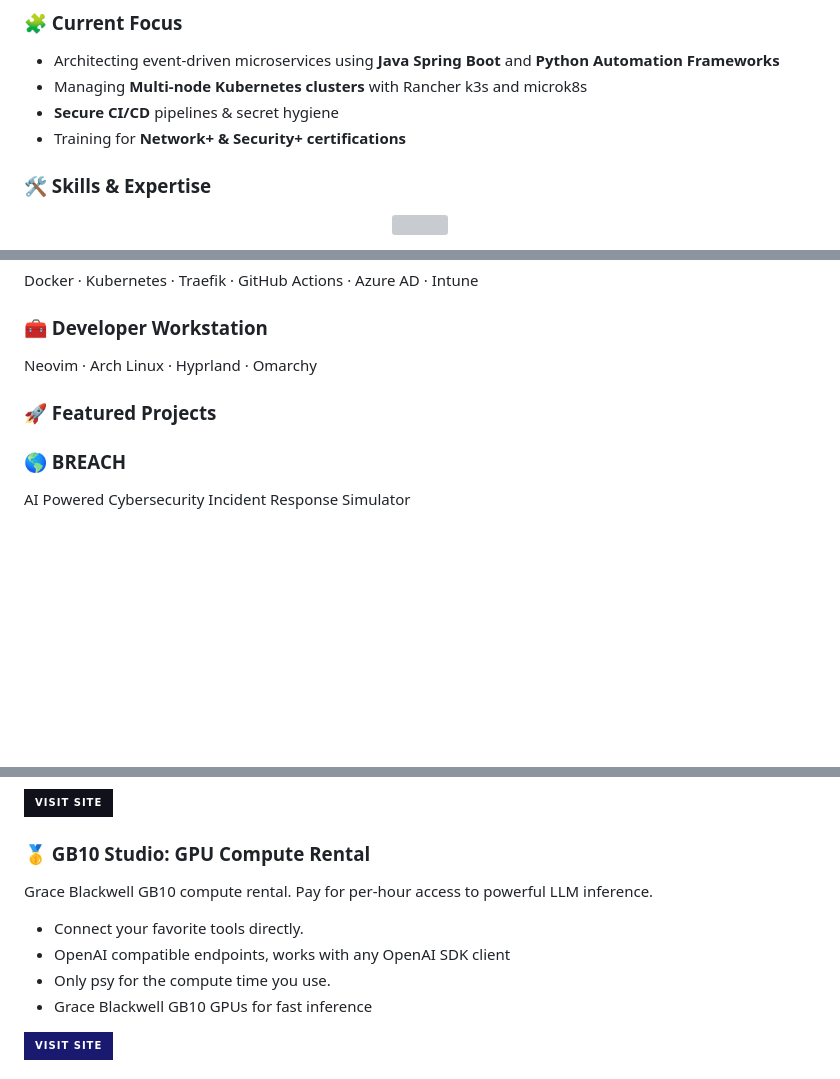
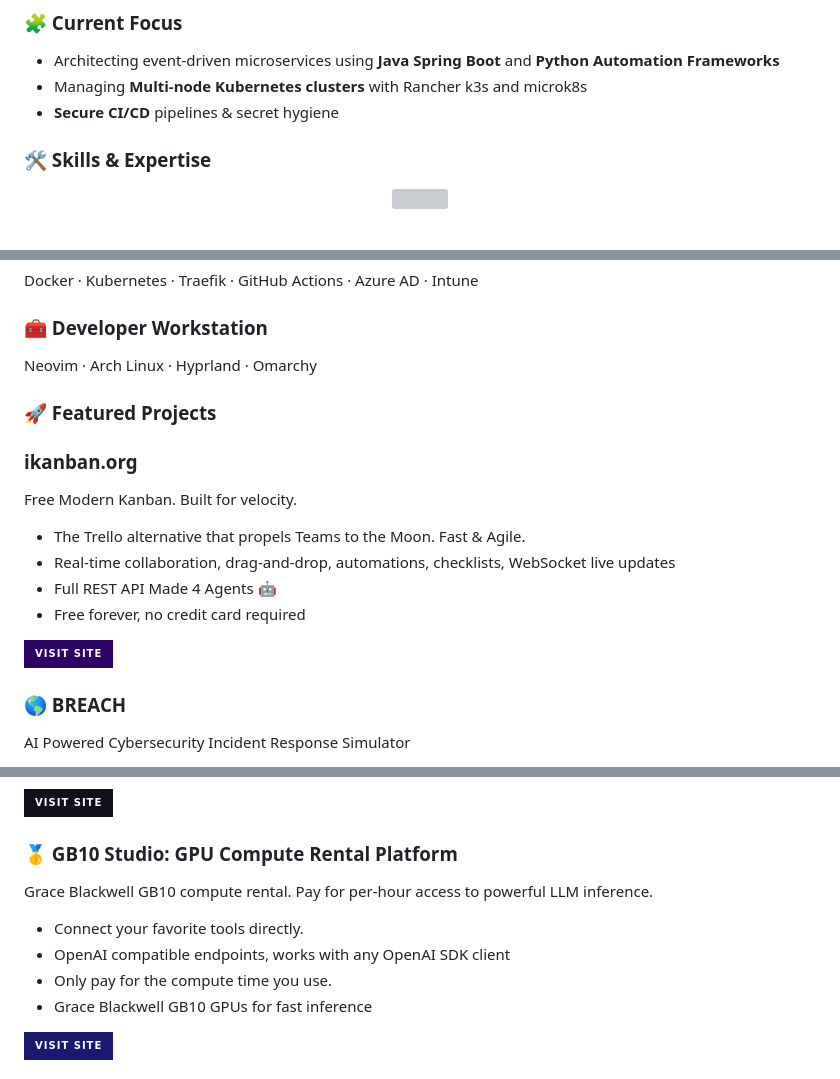
Before and after one commit to craigderington/craigderington, a Markdown page: README.md, 3 parts joined by grey strips. Drawn GitHub-style; badges without logos; blank space fills up the shorter version; grey boxes are pictures that could not be loaded.

Commit message:
Revise README.md with new project details
Updated project descriptions and corrected minor typos.

```diff
--- a/README.md
+++ b/README.md
@@ -17,7 +17,6 @@ A Full Stack Developer & DevOps Engineer building resilient, fault-tolerant, hig
 - Architecting event-driven microservices using **Java Spring Boot** and **Python Automation Frameworks**
 - Managing **Multi-node Kubernetes clusters** with Rancher k3s and microk8s
 - **Secure CI/CD** pipelines & secret hygiene
-- Training for **Network+ & Security+ certifications**
 
 ### 🛠 Skills & Expertise
 
@@ -41,6 +40,20 @@ Neovim · Arch Linux · Hyprland · Omarchy
 
 ### 🚀 Featured Projects
 
+### ikanban.org
+Free Modern Kanban. Built for velocity.
+
+ - The Trello alternative that propels Teams to the Moon.  Fast & Agile.
+ - Real-time collaboration, drag-and-drop, automations, checklists, WebSocket live updates
+ - Full REST API Made 4 Agents 🤖
+ - Free forever, no credit card required
+
+<p align="left">
+  <a href="https://ikanban.org" target="_blank">
+    <img src="https://img.shields.io/badge/Visit_Site-2d0466?style=for-the-badge&logo=github&logoColor=white" />
+  </a>
+</p>
+
 ### 🌎 BREACH
 AI Powered Cybersecurity Incident Response Simulator
  - Defend against Gabriel, a self-replicating adversarial AI that adapts, escalated and never stops
@@ -56,11 +69,11 @@ AI Powered Cybersecurity Incident Response Simulator
   </a>
 </p>
 
-### 🥇 GB10 Studio: GPU Compute Rental
+### 🥇 GB10 Studio: GPU Compute Rental Platform
 Grace Blackwell GB10 compute rental.  Pay for per-hour access to powerful LLM inference.
  - Connect your favorite tools directly.
  - OpenAI compatible endpoints, works with any OpenAI SDK client
- - Only psy for the compute time you use.
+ - Only pay for the compute time you use.
  - Grace Blackwell GB10 GPUs for fast inference
 
 <p align="left">
```
